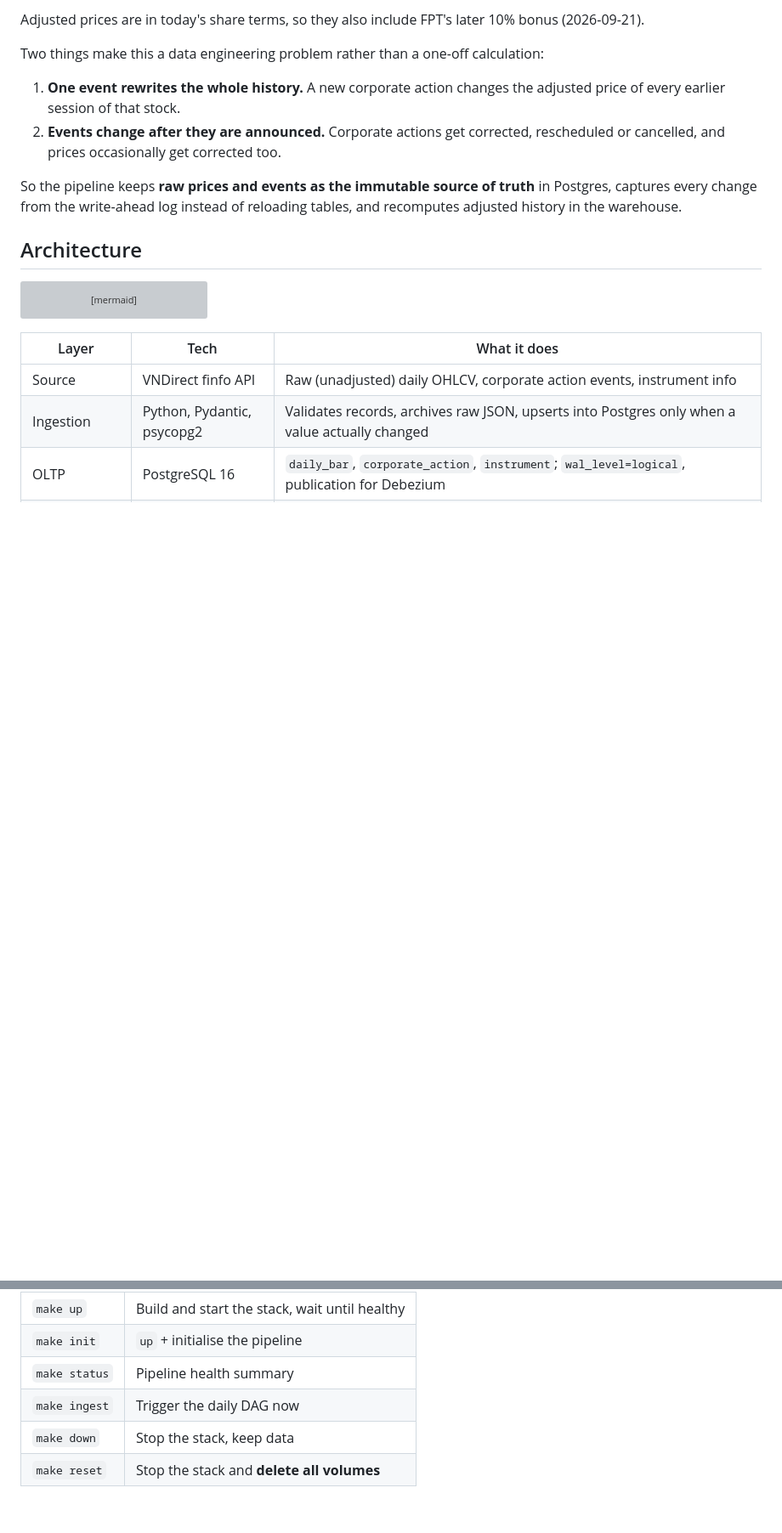
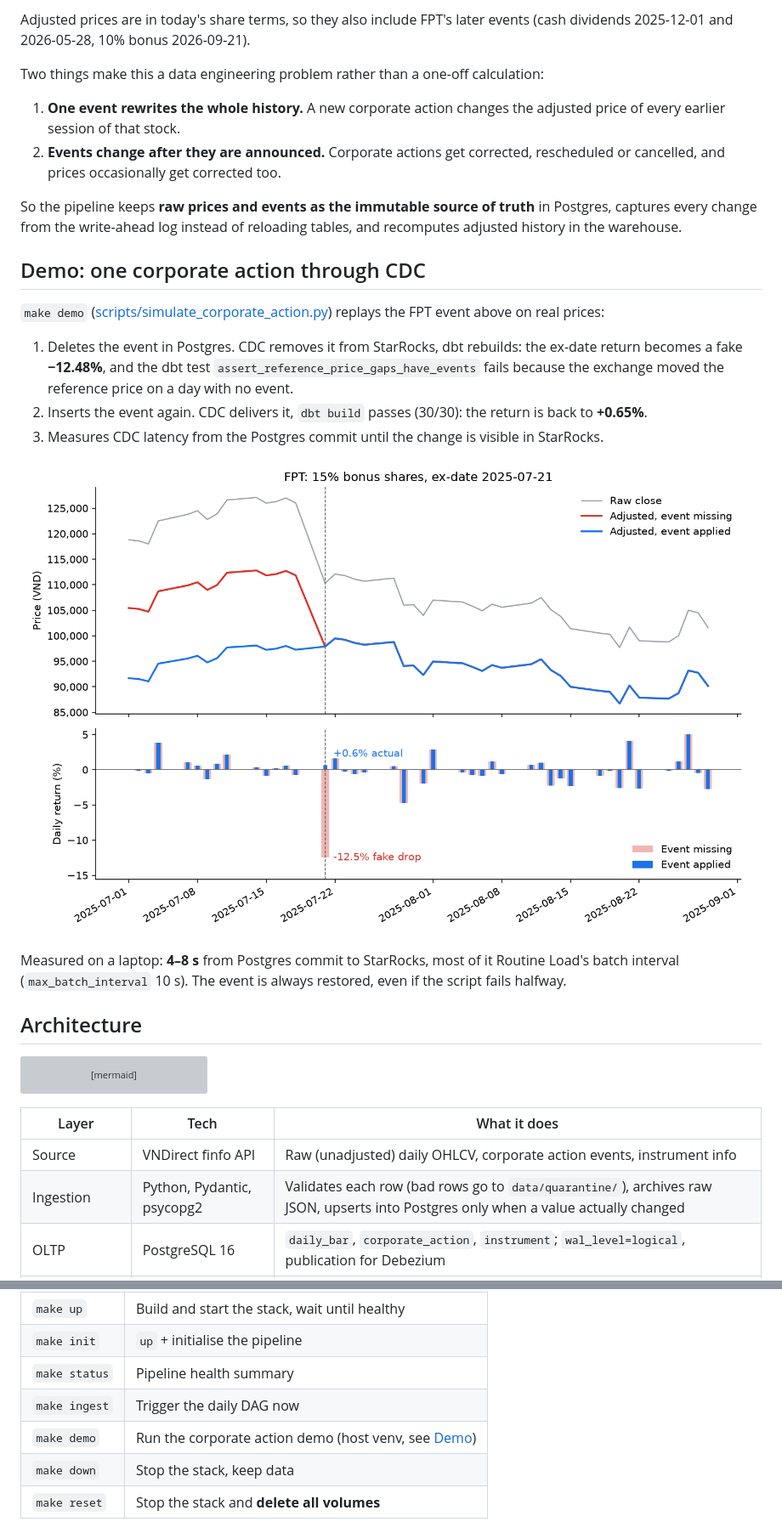
Before and after one commit to HakoNguyen/market-cdc-pipeline, a Markdown page: README.md, 2 parts joined by grey strips. Shown at 85% size. GitHub-like rendering; pictures changed too: assets/demo_fpt_bonus_share.png (added); blank space fills up the shorter version; grey boxes are pictures that could not be loaded.

Commit message:
feat: add corporate action CDC demo and missing-event dbt test

```diff
--- a/README.md
+++ b/README.md
@@ -20,5 +20,5 @@ FPT, 15% bonus shares, ex-date 2025-07-21 (actual output of this pipeline):
 
-Adjusted prices are in today's share terms, so they also include FPT's later 10% bonus (2026-09-21).
+Adjusted prices are in today's share terms, so they also include FPT's later events (cash dividends 2025-12-01 and 2026-05-28, 10% bonus 2026-09-21).
 
 Two things make this a data engineering problem rather than a one-off calculation:
 
@@ -26,6 +26,18 @@ Two things make this a data engineering problem rather than a one-off calculatio
 2. **Events change after they are announced.** Corporate actions get corrected, rescheduled or cancelled, and prices occasionally get corrected too.
 
 So the pipeline keeps **raw prices and events as the immutable source of truth** in Postgres, captures every change from the write-ahead log instead of reloading tables, and recomputes adjusted history in the warehouse.
+
+## Demo: one corporate action through CDC
+
+`make demo` ([scripts/simulate_corporate_action.py](scripts/simulate_corporate_action.py)) replays the FPT event above on real prices:
+
+1. Deletes the event in Postgres. CDC removes it from StarRocks, dbt rebuilds: the ex-date return becomes a fake **−12.48%**, and the dbt test `assert_reference_price_gaps_have_events` fails because the exchange moved the reference price on a day with no event.
+2. Inserts the event again. CDC delivers it, `dbt build` passes (30/30): the return is back to **+0.65%**.
+3. Measures CDC latency from the Postgres commit until the change is visible in StarRocks.
+
+![FPT adjusted close and daily return with and without the bonus share event](assets/demo_fpt_bonus_share.png)
+
+Measured on a laptop: **4–8 s** from Postgres commit to StarRocks, most of it Routine Load's batch interval (`max_batch_interval` 10 s). The event is always restored, even if the script fails halfway.
 
 ## Architecture
 
@@ -53,7 +65,7 @@ flowchart LR
 | Layer | Tech | What it does |
 |---|---|---|
 | Source | VNDirect finfo API | Raw (unadjusted) daily OHLCV, corporate action events, instrument info |
-| Ingestion | Python, Pydantic, psycopg2 | Validates records, archives raw JSON, upserts into Postgres only when a value actually changed |
+| Ingestion | Python, Pydantic, psycopg2 | Validates each row (bad rows go to `data/quarantine/`), archives raw JSON, upserts into Postgres only when a value actually changed |
 | OLTP | PostgreSQL 16 | `daily_bar`, `corporate_action`, `instrument`; `wal_level=logical`, publication for Debezium |
 | CDC | Debezium 2.5 + Kafka 3.7 | One topic per table (`market.public.<table>`) |
 | Warehouse | StarRocks 4.1 | Routine Load jobs pull each topic into Primary Key tables |
@@ -109,6 +129,7 @@ Credentials come from `.env` (copied from [.env.example](.env.example)). Postgre
 | `make init` | `up` + initialise the pipeline |
 | `make status` | Pipeline health summary |
 | `make ingest` | Trigger the daily DAG now |
+| `make demo` | Run the corporate action demo (host venv, see [Demo](#demo-one-corporate-action-through-cdc)) |
 | `make down` | Stop the stack, keep data |
 | `make reset` | Stop the stack and **delete all volumes** |
 
```
Also changed, not shown: other parts of README.md (+44 -25 lines), 4 other files.
